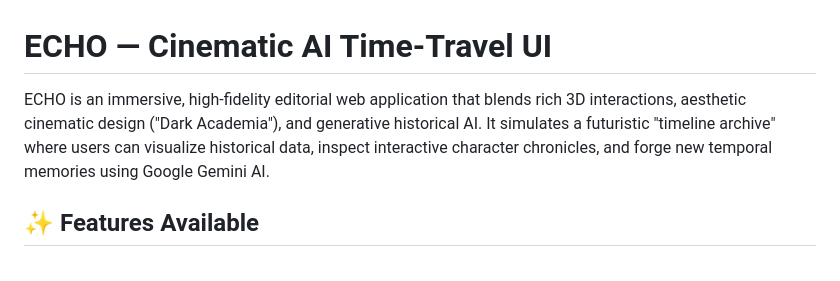
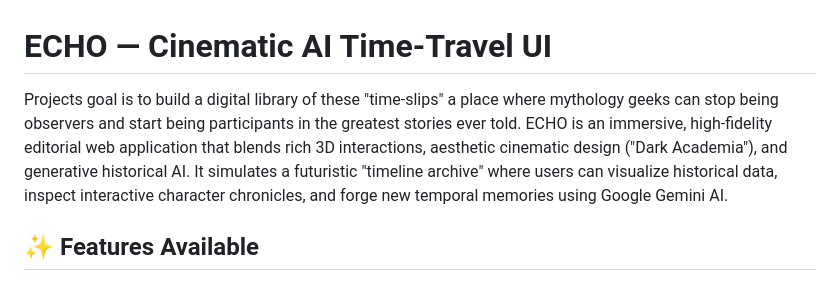
Before and after one commit to KPrathamesh-27/Chronical, a Markdown page: README.md, the part around the change. Rendered like a GitHub page.

Commit message:
Update project goal in README
Revised project goal description for clarity and engagement.

```diff
--- a/README.md
+++ b/README.md
@@ -1,6 +1,6 @@
 # ECHO — Cinematic AI Time-Travel UI
 
-ECHO is an immersive, high-fidelity editorial web application that blends rich 3D interactions, aesthetic cinematic design ("Dark Academia"), and generative historical AI. It simulates a futuristic "timeline archive" where users can visualize historical data, inspect interactive character chronicles, and forge new temporal memories using Google Gemini AI.
+Projects goal is to build a digital library of these "time-slips" a place where mythology geeks can stop being observers and start being participants in the greatest stories ever told. ECHO is an immersive, high-fidelity editorial web application that blends rich 3D interactions, aesthetic cinematic design ("Dark Academia"), and generative historical AI. It simulates a futuristic "timeline archive" where users can visualize historical data, inspect interactive character chronicles, and forge new temporal memories using Google Gemini AI.
 
 ## ✨ Features Available
 
```
